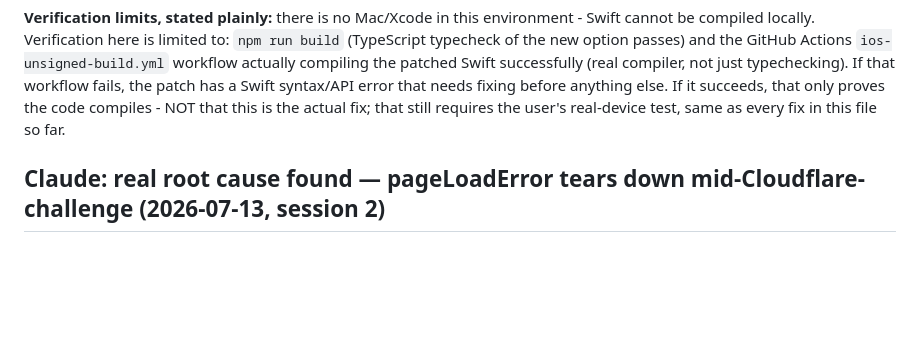
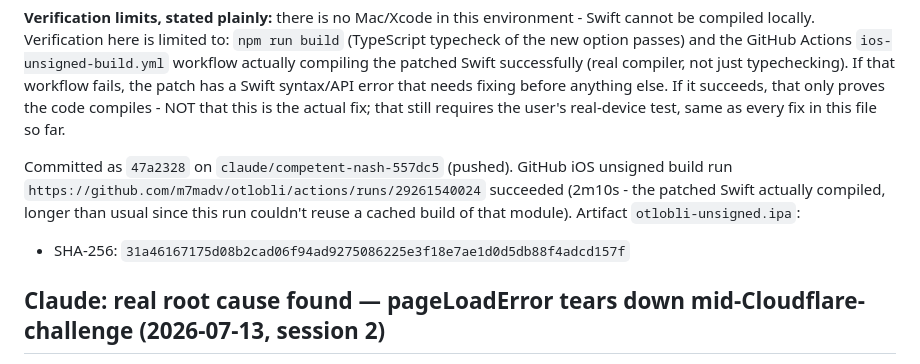
Before and after one commit to m7madv/otlobli, a Markdown page: CURRENT_STATE.md, the part around the change. Rendered like a GitHub page; blank space fills up the shorter version.

Commit message:
docs: record iOS build artifact for the window.close fix — Swift compiles
Co-Authored-By: Claude Sonnet 5 <noreply@anthropic.com>

```diff
--- a/CURRENT_STATE.md
+++ b/CURRENT_STATE.md
@@ -62,6 +62,13 @@ workflow fails, the patch has a Swift syntax/API error that needs fixing
 before anything else. If it succeeds, that only proves the code compiles -
 NOT that this is the actual fix; that still requires the user's real-device
 test, same as every fix in this file so far.
+
+Committed as `47a2328` on `claude/competent-nash-557dc5` (pushed). GitHub iOS
+unsigned build run `https://github.com/m7madv/otlobli/actions/runs/29261540024`
+succeeded (2m10s - the patched Swift actually compiled, longer than usual
+since this run couldn't reuse a cached build of that module). Artifact
+`otlobli-unsigned.ipa`:
+- SHA-256: `31a46167175d08b2cad06f94ad9275086225e3f18e7ae1d0d5db88f4adcd157f`
 
 ## Claude: real root cause found — pageLoadError tears down mid-Cloudflare-challenge (2026-07-13, session 2)
 
```
